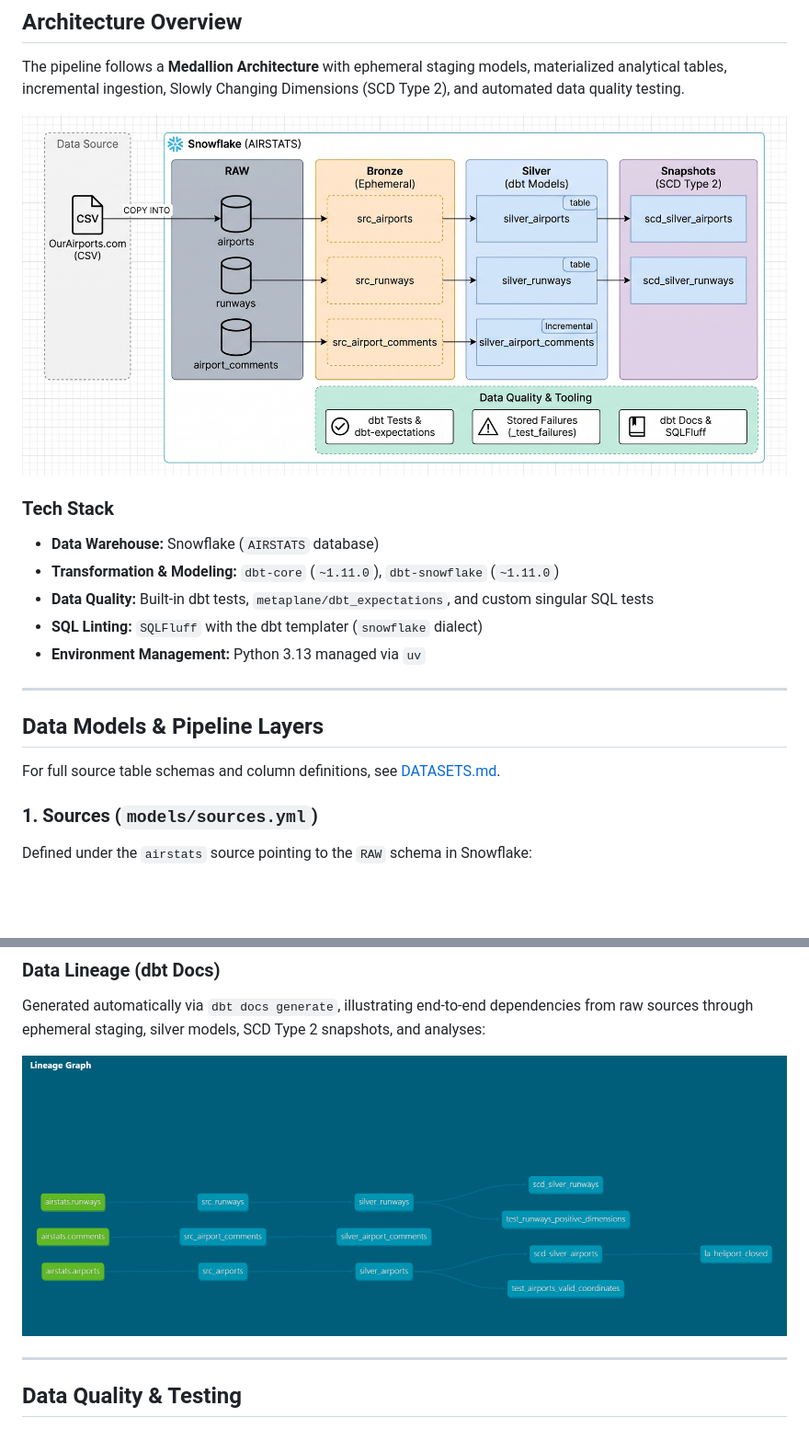
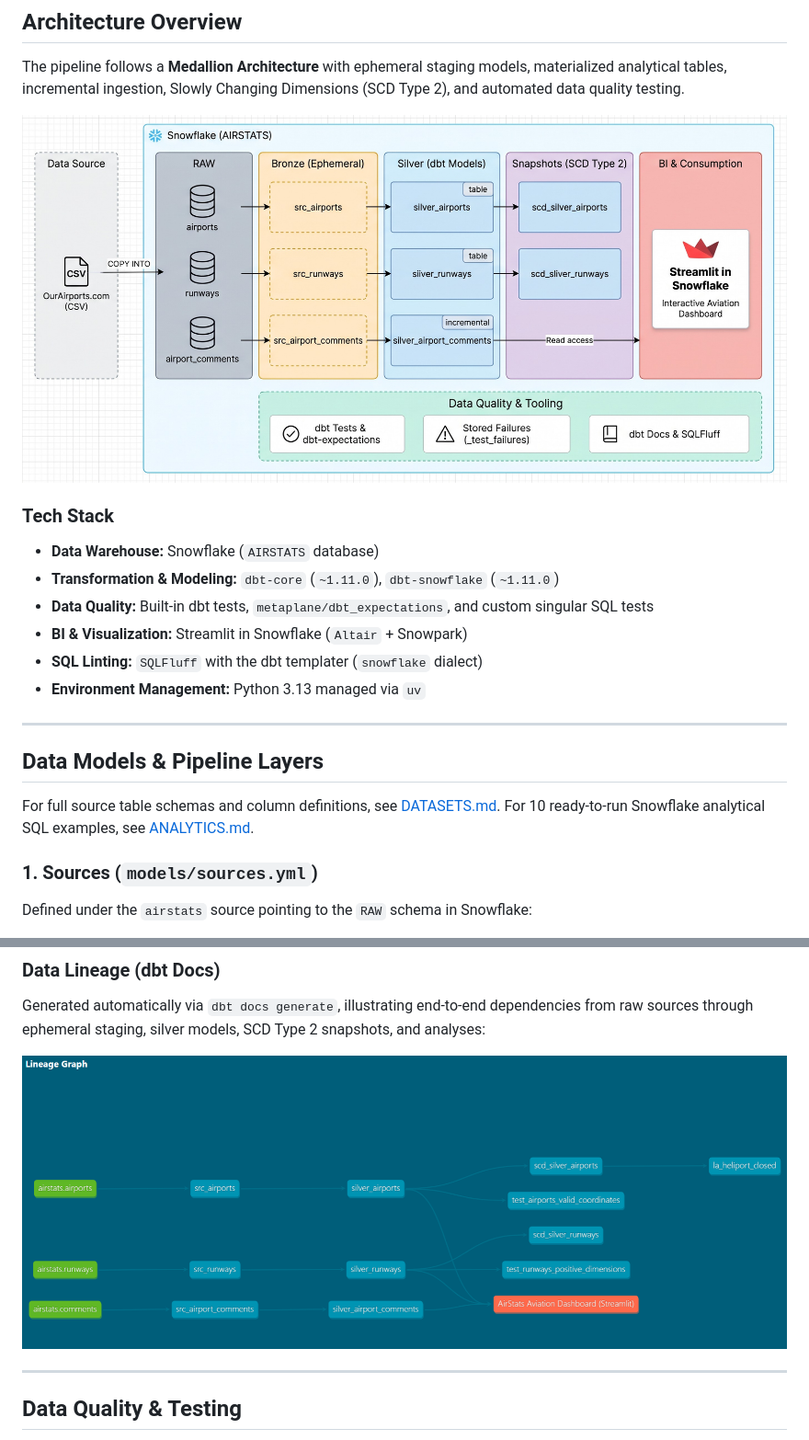
Before and after one commit to ElixScript/Airstats-dbt-Snowflake-, a Markdown page: README.md, 2 parts joined by grey strips. Shown at 92% size. Rendered like a GitHub page; pictures changed too: architecture.jpg, data lineage.png; blank space fills up the shorter version.

```diff
--- a/README.md
+++ b/README.md
@@ -14,6 +14,7 @@ The pipeline follows a **Medallion Architecture** with ephemeral staging models,
 - **Data Warehouse:** Snowflake (`AIRSTATS` database)
 - **Transformation & Modeling:** `dbt-core` (`~1.11.0`), `dbt-snowflake` (`~1.11.0`)
 - **Data Quality:** Built-in dbt tests, `metaplane/dbt_expectations`, and custom singular SQL tests
+- **BI & Visualization:** Streamlit in Snowflake (`Altair` + Snowpark)
 - **SQL Linting:** `SQLFluff` with the dbt templater (`snowflake` dialect)
 - **Environment Management:** Python 3.13 managed via `uv`
 
@@ -21,7 +22,7 @@ The pipeline follows a **Medallion Architecture** with ephemeral staging models,
 
 ## Data Models & Pipeline Layers
 
-For full source table schemas and column definitions, see [DATASETS.md](DATASETS.md).
+For full source table schemas and column definitions, see [DATASETS.md](DATASETS.md). For 10 ready-to-run Snowflake analytical SQL examples, see [ANALYTICS.md](ANALYTICS.md).
 
 ### 1. Sources (`models/sources.yml`)
 Defined under the `airstats` source pointing to the `RAW` schema in Snowflake:
```
Also changed, not shown: other parts of README.md (+19 -0 lines), ANALYTICS.md (added, +244 -0 lines), dashboard.png (added), 2 other files.
